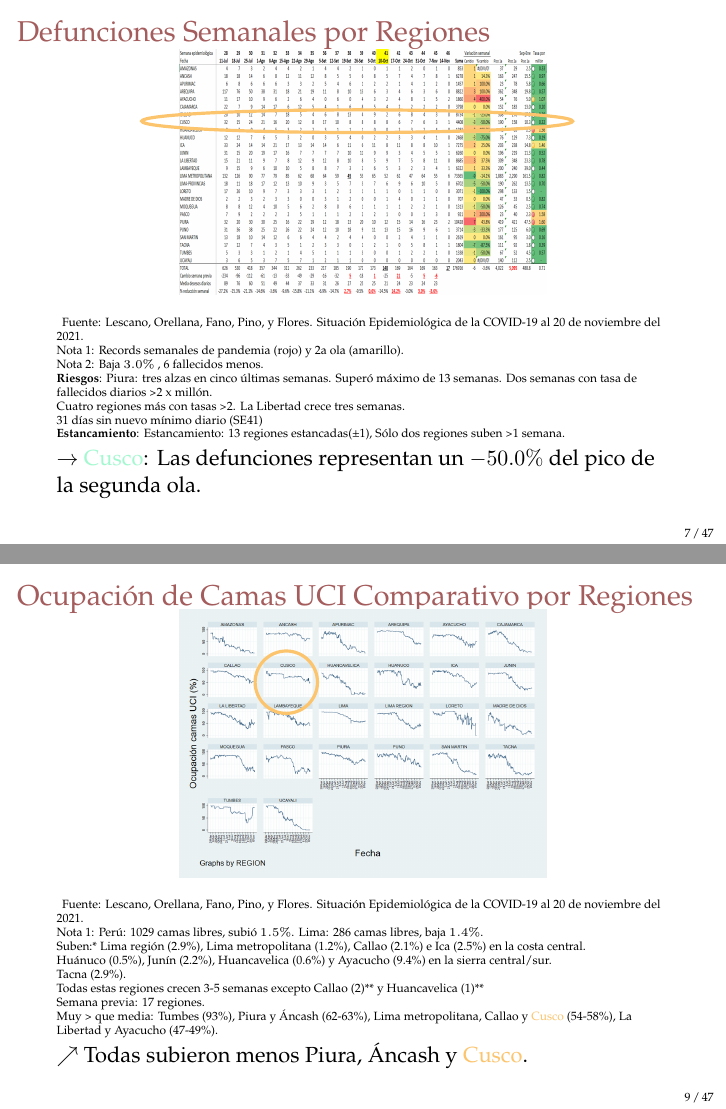
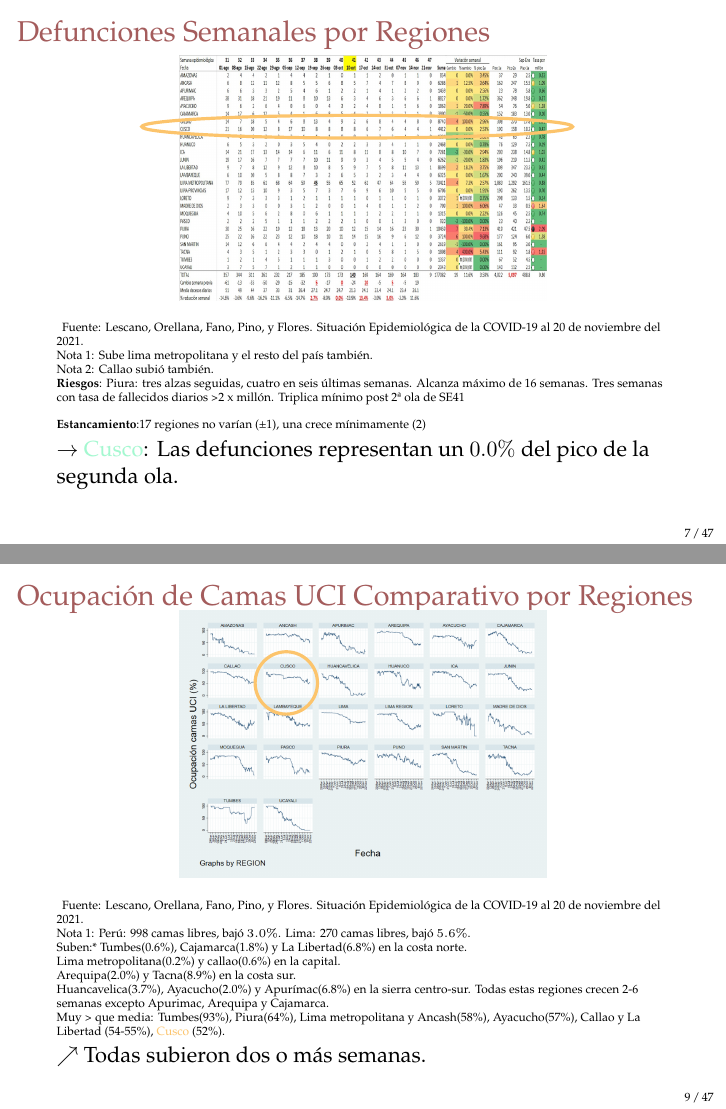
Before and after one commit to Joelo21/DIRESA_covid_cusco, LaTeX slides (sala_covid/sala_covid.tex): pages 7 and 9 of 99, joined at a grey line. Compiled offline with pdfLaTeX.

Commit message:
Sala Covid semana 46

```diff
--- a/sala_covid/sala_covid.tex
+++ b/sala_covid/sala_covid.tex
@@ -258,14 +259,12 @@ $\nearrow$ Cusco se mantiene en el puesto 8, con $ 3,248 $ defunciones por COVID
 	\draw[mycolor2, ultra thick] (5.3,3.62) circle [x radius=3.8cm, y radius=.2cm, rotate=0];
 \end{tikzpicture}
 {\tiny Fuente: Lescano, Orellana, Fano, Pino, y Flores. Situación Epidemiológica de la COVID-19 al 20 de noviembre del 2021.\\
-Nota 1: Records semanales de pandemia (rojo) y 2a ola (amarillo). \\
-Nota 2: Baja $3.0\% $ , 6 fallecidos menos.\\
-\textbf{Riesgos}: Piura: tres alzas en cinco últimas semanas. Superó máximo de 13 semanas. Dos semanas con tasa de fallecidos diarios >2 x millón.\\
-Cuatro regiones más con tasas >2. La Libertad crece tres semanas.\\
-31 días sin nuevo mínimo diario (SE41)\\
-\textbf{Estancamiento}: Estancamiento: 13 regiones estancadas(±1), Sólo dos regiones suben >1 semana.\\}
+Nota 1: Sube lima metropolitana y el resto del país también. \\
+Nota 2: Callao subió también.\\
+\textbf{Riesgos}: Piura: tres alzas seguidas, cuatro en seis últimas semanas. Alcanza máximo de 16 semanas. Tres semanas con tasa de fallecidos diarios >2 x millón. Triplica mínimo post 2ª ola de SE41\\
+\textbf{Estancamiento}:17 regiones no varían (±1), una crece mínimamente (2)}\\
 \vspace{0.01cm}
-$\rightarrow$ {\color{mycolor5}Cusco}: Las defunciones representan un $-50.0\% $ del pico de la segunda ola. \\
+$\rightarrow$ {\color{mycolor5}Cusco}: Las defunciones representan un $0.0\% $ del pico de la segunda ola.\\
 \end{frame}
 
 	\begin{frame}
@@ -294,15 +293,15 @@ $\rightarrow$ {\color{mycolor5}Cusco}: Las defunciones representan un $-50.0\% $
 	\draw[mycolor2, ultra thick] (4.05,4.0) circle [x radius=.55cm, y radius=.55cm, rotate=0];
 	\end{tikzpicture}
 	{\tiny Fuente: Lescano, Orellana, Fano, Pino, y Flores. Situación Epidemiológica de la COVID-19 al 20 de noviembre del 2021. \\
-	Nota 1: Perú: 1029 camas libres, subió $1.5\%$. Lima: 286 camas libres, baja $ 1.4\% $. \\
-	Suben:{*} Lima región (2.9\%), Lima metropolitana (1.2\%), Callao (2.1\%) e Ica (2.5\%) en la costa central.\\
-	Huánuco (0.5\%), Junín (2.2\%), Huancavelica (0.6\%) y Ayacucho (9.4\%) en la sierra central/sur.\\
-	Tacna (2.9\%).\\
-	Todas estas regiones crecen 3-5 semanas excepto Callao (2)** y Huancavelica (1)** \\
-	Semana previa: 17 regiones.\\
-	Muy > que media: Tumbes (93\%), Piura y Áncash (62-63\%), Lima metropolitana, Callao y {\color{mycolor2}Cusco} (54-58\%), La Libertad y Ayacucho (47-49\%).\\}
+	Nota 1: Perú: 998 camas libres, bajó $3.0\%$. Lima: 270 camas libres, bajó $ 5.6\% $. \\
+	Suben:{*} Tumbes(0.6\%), Cajamarca(1.8\%) y La Libertad(6.8\%) en la costa norte.\\
+	Lima metropolitana(0.2\%) y callao(0.6\%) en la capital.\\
+	Arequipa(2.0\%) y Tacna(8.9\%) en la costa sur.\\
+	Huancavelica(3.7\%), Ayacucho(2.0\%) y Apurímac(6.8\%) en la sierra centro-sur.
+	Todas estas regiones crecen 2-6 semanas excepto Apurimac, Arequipa y Cajamarca. \\
+	Muy > que media: Tumbes(93\%), Piura(64\%), Lima metropolitana y Ancash(58\%), Ayacucho(57\%), Callao y La Libertad (54-55\%), {\color{mycolor2}Cusco} (52\%).\\}
 	\vspace{0.01cm}
-	$\nearrow$ Todas subieron menos Piura, Áncash y {\color{mycolor2}Cusco}.
+	$\nearrow$ Todas subieron dos o más semanas.
 
 \end{frame}
 
```
Also changed, not shown: sala_nacional/camas_regional.png, sala_nacional/defunciones_regional.png, sala_nacional/mortalidad_regional.png, sala_nacional/nouci_regional.png, sala_nacional/rt_cusco.png, sala_nacional/rt_regional.png, sala_nacional/uci_regional.png, sala_nacional/variantes_lima.png, sala_nacional/variantes_sierra_sur.png, sala_covid/sala_covid.tex (39 more changed lines), 2 other files.
